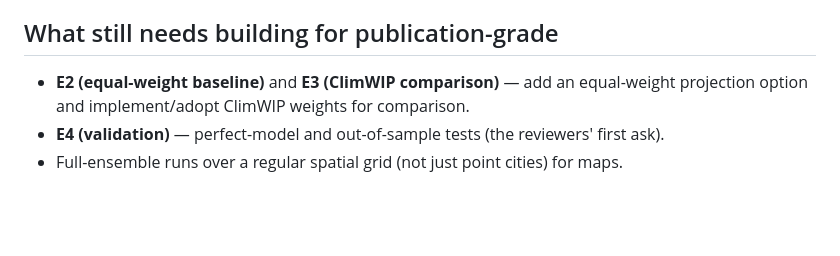
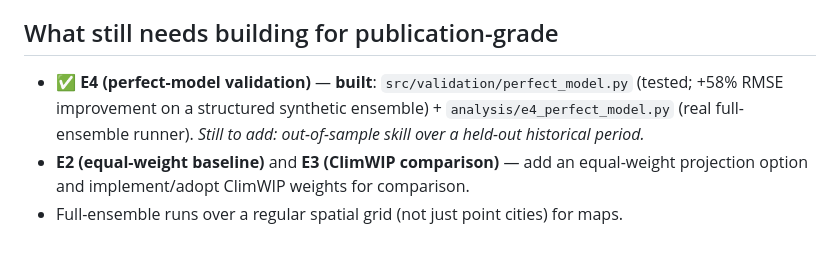
Before and after one commit to ArasIzzaddin/Arasense.com, a Markdown page: papers/paper-1-trust-weighting/outline.md, the part around the change. Drawn GitHub-style; blank space fills up the shorter version.

Commit message:
Mark E4 (perfect-model validation) as built in Paper 1 outline

```diff
--- a/papers/paper-1-trust-weighting/outline.md
+++ b/papers/paper-1-trust-weighting/outline.md
@@ -130,7 +130,10 @@ Eyring et al. (2016, CMIP6) · Eyring et al. (2019, ESMValTool) · IPCC AR6 WG1.
 - Reproducible, tested code → Code & data availability.
 
 ## What still needs building for publication-grade
+- ✅ **E4 (perfect-model validation)** — **built**: `src/validation/perfect_model.py`
+  (tested; +58% RMSE improvement on a structured synthetic ensemble) +
+  `analysis/e4_perfect_model.py` (real full-ensemble runner). *Still to add:
+  out-of-sample skill over a held-out historical period.*
 - **E2 (equal-weight baseline)** and **E3 (ClimWIP comparison)** — add an equal-weight
   projection option and implement/adopt ClimWIP weights for comparison.
-- **E4 (validation)** — perfect-model and out-of-sample tests (the reviewers' first ask).
 - Full-ensemble runs over a regular spatial grid (not just point cities) for maps.
```
